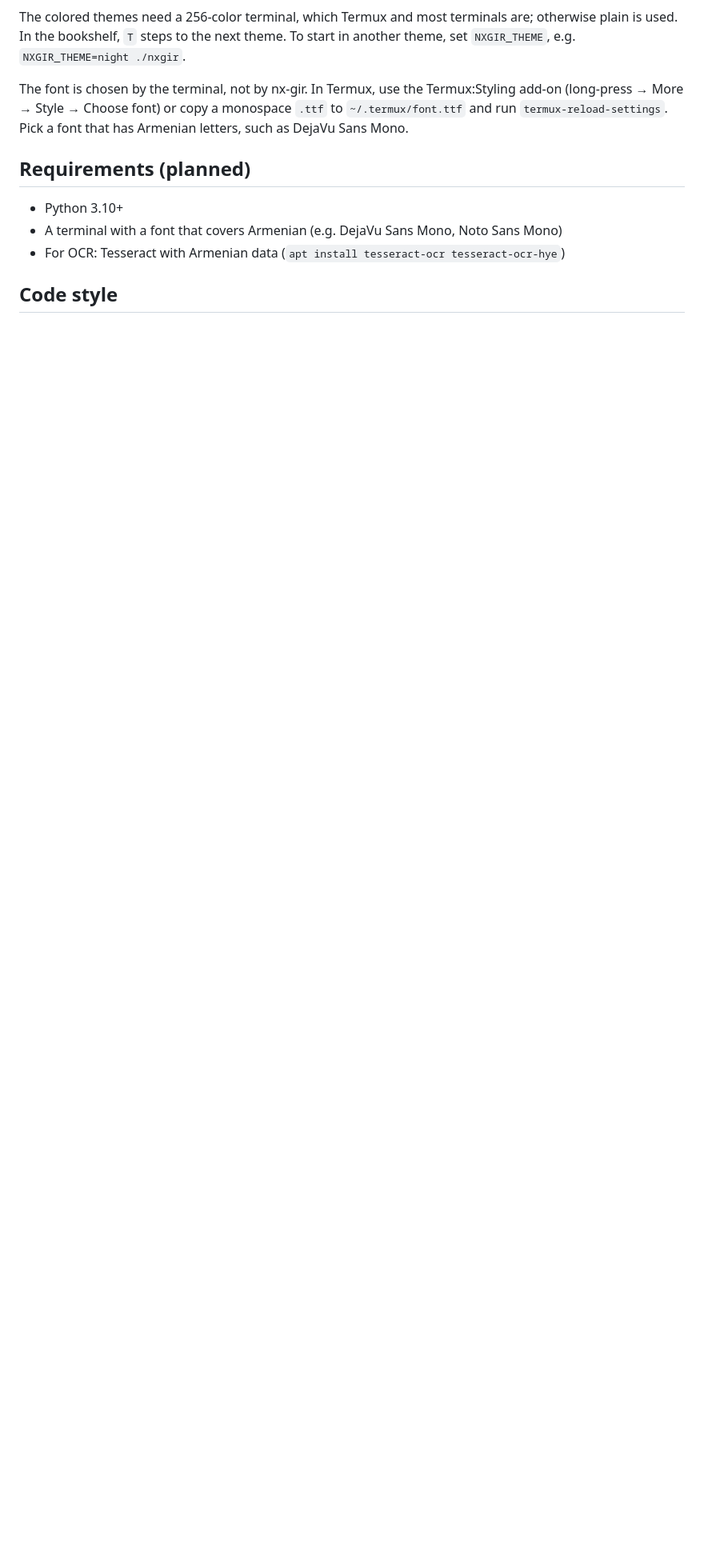
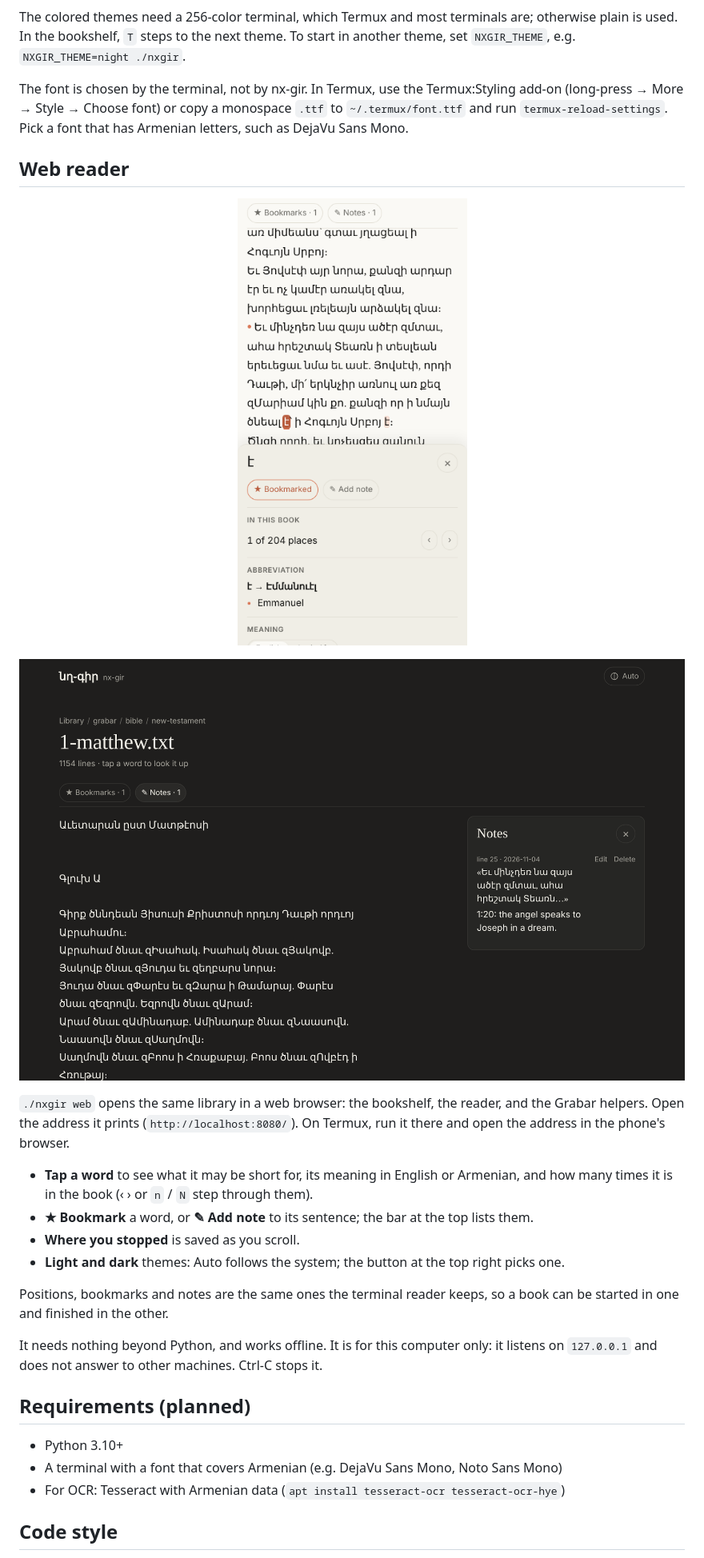
Before and after one commit to serjhnn/nx-gir, a Markdown page: README.md, the part around one of its changes. Shown at 80% size. Rendered like a GitHub page; pictures changed too: docs/web-dark.png (added), docs/web-light.png (added); blank space fills up the shorter version.

```diff
--- a/README.md
+++ b/README.md
@@ -249,6 +254,42 @@ to `~/.termux/font.ttf` and run `termux-reload-settings`.
 Pick a font that has Armenian letters, such as DejaVu
 Sans Mono.
 
+## Web reader
+
+<p align="center">
+  <img src="docs/web-light.png" width="300"
+       alt="The web reader on a phone in the light
+            theme, with the word է looked up">
+</p>
+<p align="center">
+  <img src="docs/web-dark.png"
+       alt="The web reader on a wide screen in the
+            dark theme, with the notes beside the text">
+</p>
+
+`./nxgir web` opens the same library in a web browser:
+the bookshelf, the reader, and the Grabar helpers. Open
+the address it prints (`http://localhost:8080/`). On
+Termux, run it there and open the address in the
+phone's browser.
+
+- **Tap a word** to see what it may be short for, its
+  meaning in English or Armenian, and how many times it
+  is in the book (‹ › or `n` / `N` step through them).
+- **★ Bookmark** a word, or **✎ Add note** to its
+  sentence; the bar at the top lists them.
+- **Where you stopped** is saved as you scroll.
+- **Light and dark** themes: Auto follows the system;
+  the button at the top right picks one.
+
+Positions, bookmarks and notes are the same ones the
+terminal reader keeps, so a book can be started in one
+and finished in the other.
+
+It needs nothing beyond Python, and works offline. It
+is for this computer only: it listens on `127.0.0.1`
+and does not answer to other machines. Ctrl-C stops it.
+
 ## Requirements (planned)
 
 - Python 3.10+
```
Also changed, not shown: other parts of README.md (+13 -0 lines), CLAUDE.md (+14 -3 lines), 2 other files.
